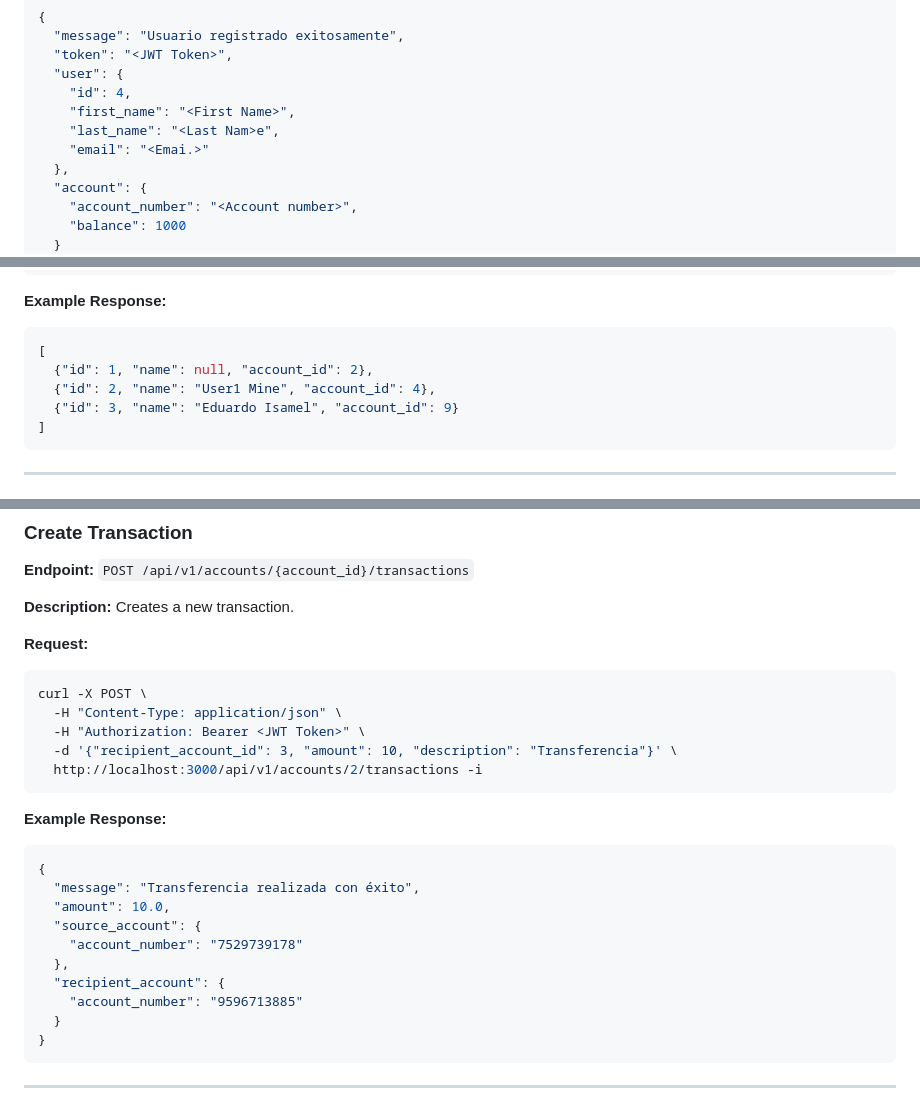
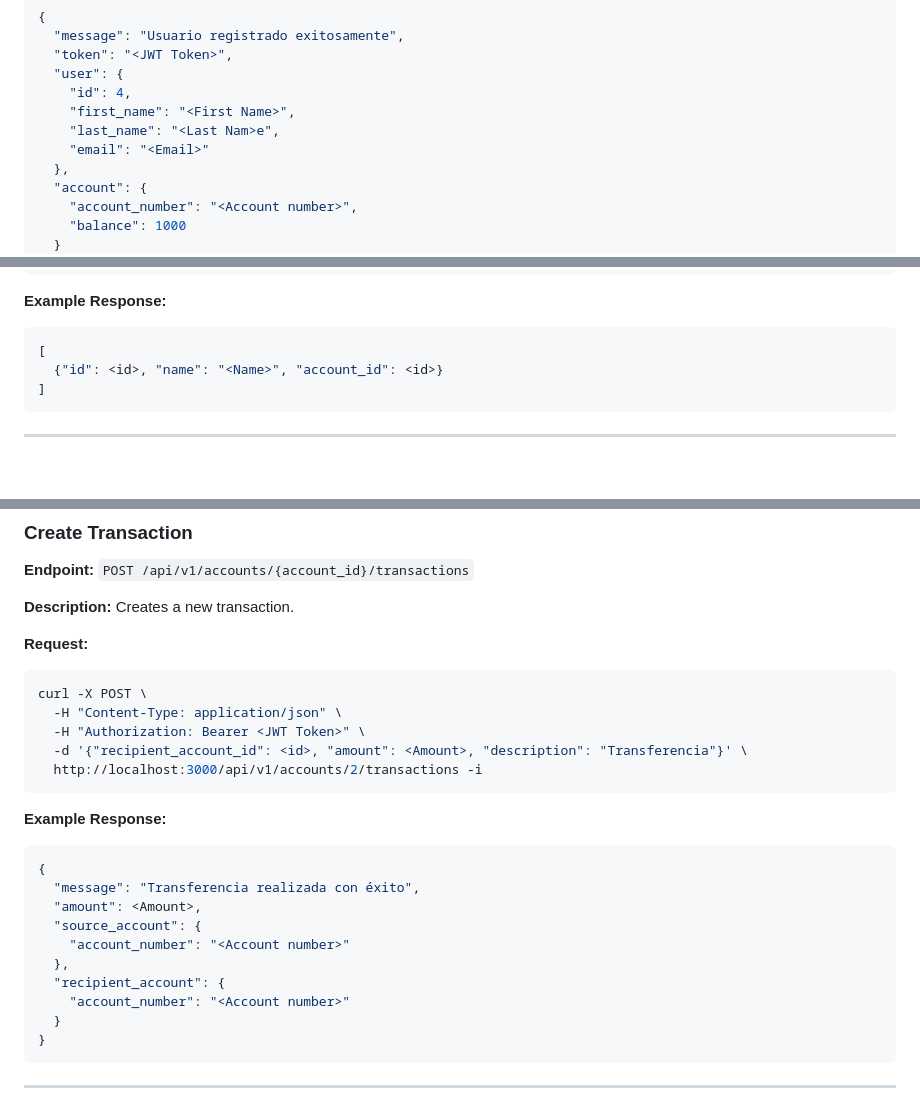
Before and after one commit to codigofacilito/bankfacilito, a Markdown page: documentation.md, 3 parts joined by grey strips. Rendered like a GitHub page; blank space fills up the shorter version.

````diff
--- a/documentation.md
+++ b/documentation.md
@@ -24,7 +24,7 @@ curl -X POST \
     "id": 4,
     "first_name": "<First Name>",
     "last_name": "<Last Nam>e",
-    "email": "<Emai.>"
+    "email": "<Email>"
   },
   "account": {
     "account_number": "<Account number>",
@@ -178,9 +178,7 @@ curl -X GET \
 **Example Response:**
 ```json
 [
-  {"id": 1, "name": null, "account_id": 2},
-  {"id": 2, "name": "User1 Mine", "account_id": 4},
-  {"id": 3, "name": "Eduardo Isamel", "account_id": 9}
+  {"id": <id>, "name": "<Name>", "account_id": <id>}
 ]
 ```
 
@@ -228,7 +226,7 @@ curl -X GET \
 curl -X POST \
   -H "Content-Type: application/json" \
   -H "Authorization: Bearer <JWT Token>" \
-  -d '{"recipient_account_id": 3, "amount": 10, "description": "Transferencia"}' \
+  -d '{"recipient_account_id": <id>, "amount": <Amount>, "description": "Transferencia"}' \
   http://localhost:3000/api/v1/accounts/2/transactions -i
 ```
 
@@ -236,12 +234,12 @@ curl -X POST \
 ```json
 {
   "message": "Transferencia realizada con éxito",
-  "amount": 10.0,
+  "amount": <Amount>,
   "source_account": {
-    "account_number": "7529739178"
+    "account_number": "<Account number>"
   },
   "recipient_account": {
-    "account_number": "9596713885"
+    "account_number": "<Account number>"
   }
 }
 ```
````
Also changed, not shown: other parts of documentation.md (+22 -22 lines).
